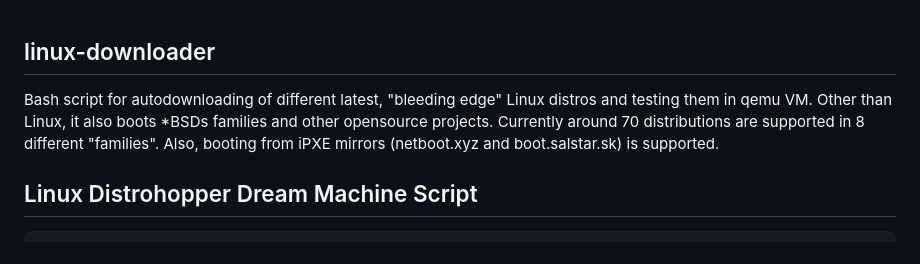
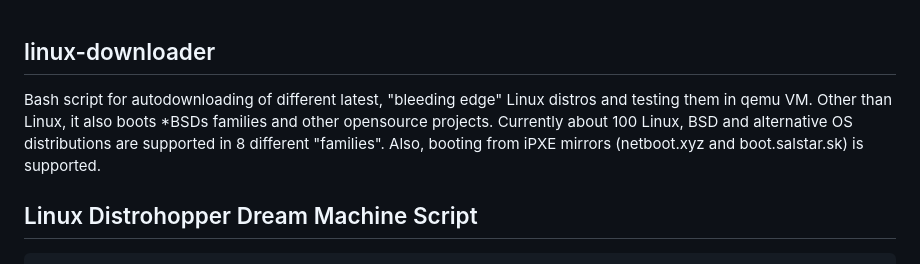
Before and after one commit to sxiii/linux-downloader, a Markdown page: README.md, the part around the change. GitHub-like rendering.

Commit message:
Readme upgrade

````diff
--- a/README.md
+++ b/README.md
@@ -1,5 +1,5 @@
 ## linux-downloader
-Bash script for autodownloading of different latest, "bleeding edge" Linux distros and testing them in qemu VM. Other than Linux, it also boots *BSDs families and other opensource projects. Currently around 70 distributions are supported in 8 different "families". Also, booting from iPXE mirrors (netboot.xyz and boot.salstar.sk) is supported.
+Bash script for autodownloading of different latest, "bleeding edge" Linux distros and testing them in qemu VM. Other than Linux, it also boots *BSDs families and other opensource projects. Currently about 100 Linux, BSD and alternative OS distributions are supported in 8 different "families". Also, booting from iPXE mirrors (netboot.xyz and boot.salstar.sk) is supported.
 
 ## Linux Distrohopper Dream Machine Script
 ```
````
